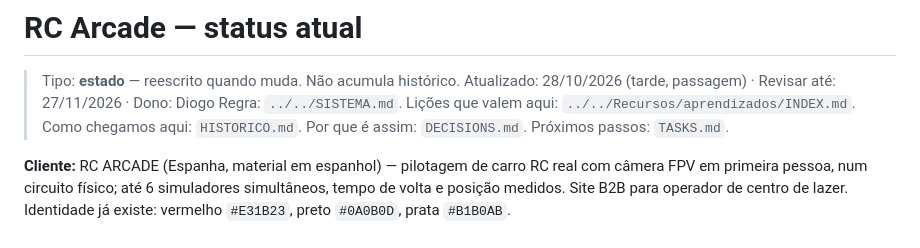
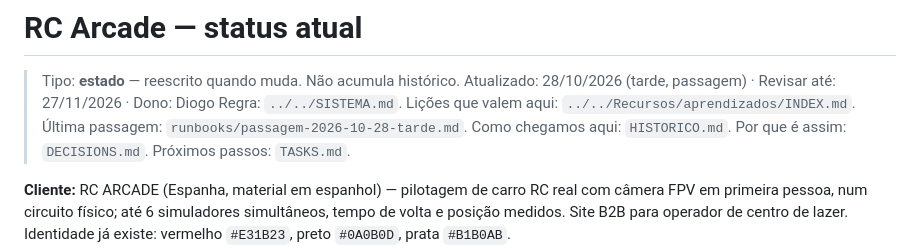
Before and after one commit to DiogoTorresWeb/rc-arcade, a Markdown page: CURRENT_STATUS.md, the part around the change. GitHub-like rendering.

Commit message:
Passagem da tarde de 28/10 e ponteiro no status
Co-Authored-By: Claude Sonnet 5.5 <noreply@anthropic.com>

```diff
--- a/CURRENT_STATUS.md
+++ b/CURRENT_STATUS.md
@@ -3,6 +3,7 @@
 > Tipo: **estado** — reescrito quando muda. Não acumula histórico.
 > Atualizado: 28/10/2026 (tarde, passagem) · Revisar até: 27/11/2026 · Dono: Diogo
 > Regra: `../../SISTEMA.md`. Lições que valem aqui: `../../Recursos/aprendizados/INDEX.md`.
+> Última passagem: `runbooks/passagem-2026-10-28-tarde.md`.
 > Como chegamos aqui: `HISTORICO.md`. Por que é assim: `DECISIONS.md`. Próximos passos: `TASKS.md`.
 
 **Cliente:** RC ARCADE (Espanha, material em espanhol) — pilotagem de carro RC real com câmera
```
Also changed, not shown: runbooks/passagem-2026-10-28-tarde.md (added, +59 -0 lines).
